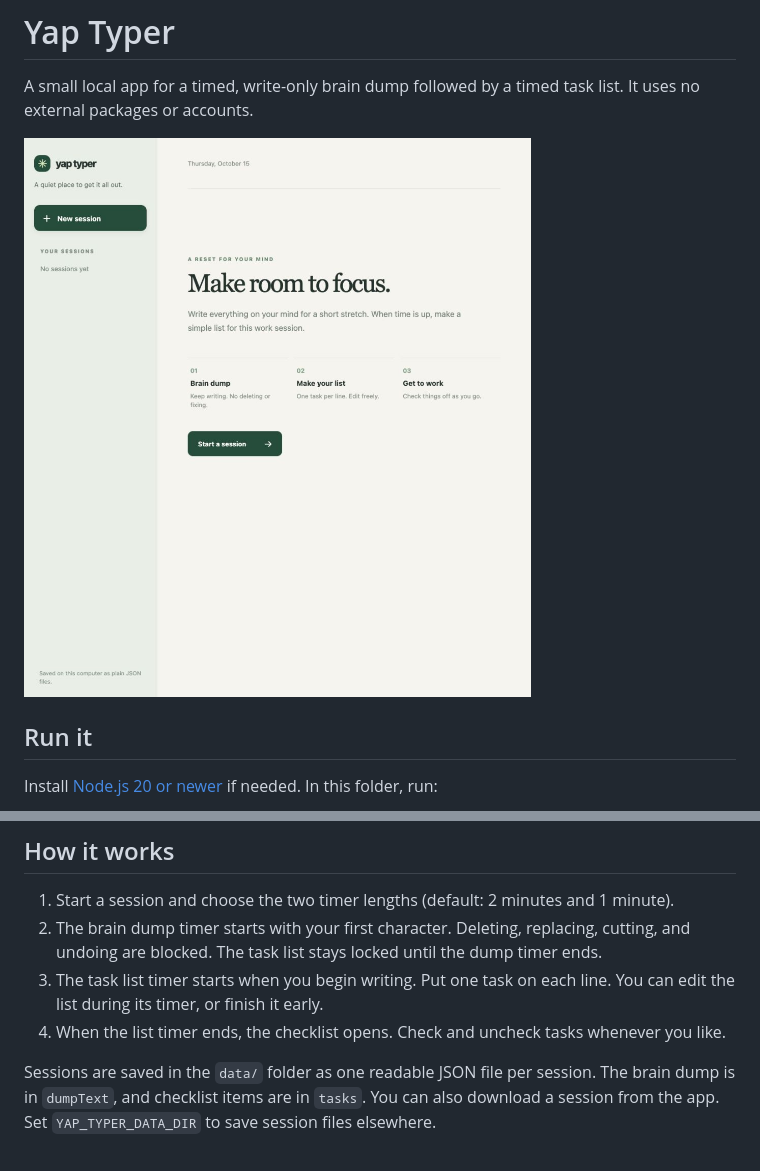
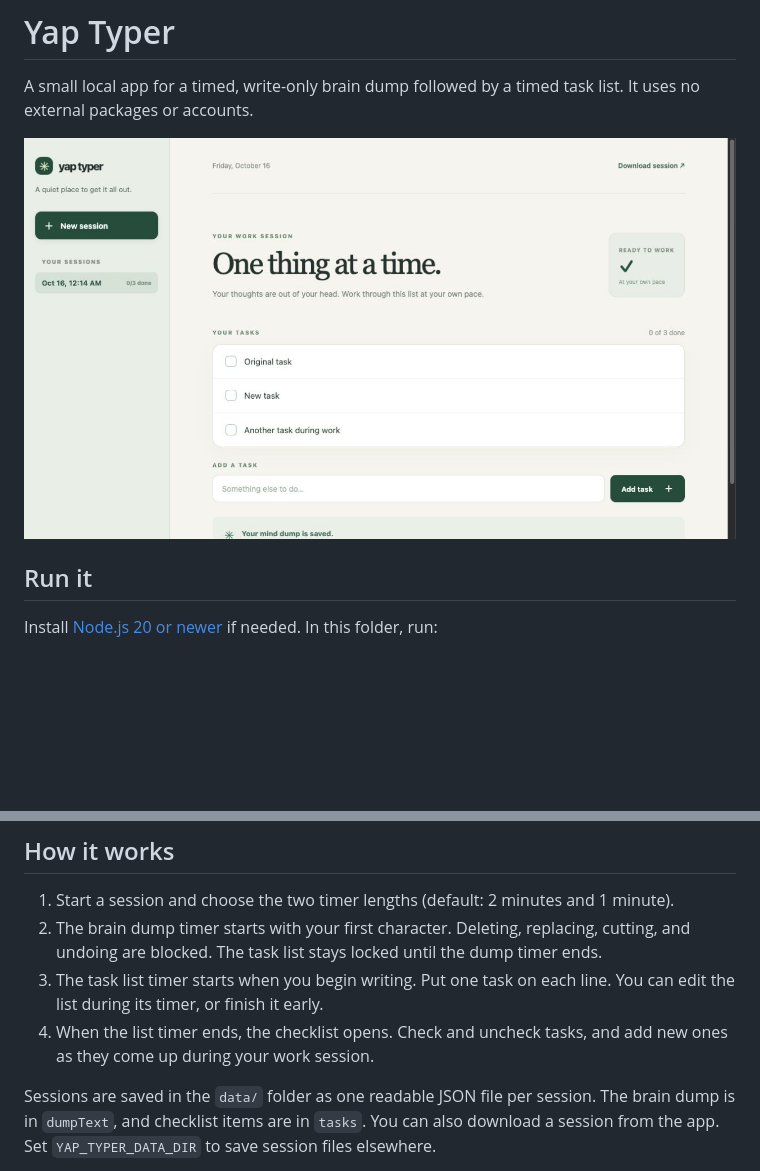
Before and after one commit to ashaychangwani/yap-typer, a Markdown page: README.md, 2 parts joined by grey strips. GitHub-like rendering; pictures changed too: assets/preview.png; blank space fills up the shorter version.

Commit message:
Allow adding tasks during work sessions
Add a checklist input and API endpoint for tasks created after the timed planning stage. Update the guide and preview.

```diff
--- a/README.md
+++ b/README.md
@@ -19,7 +19,7 @@ Open <http://127.0.0.1:4173> in your browser. Keep the terminal open while using
 1. Start a session and choose the two timer lengths (default: 2 minutes and 1 minute).
 2. The brain dump timer starts with your first character. Deleting, replacing, cutting, and undoing are blocked. The task list stays locked until the dump timer ends.
 3. The task list timer starts when you begin writing. Put one task on each line. You can edit the list during its timer, or finish it early.
-4. When the list timer ends, the checklist opens. Check and uncheck tasks whenever you like.
+4. When the list timer ends, the checklist opens. Check and uncheck tasks, and add new ones as they come up during your work session.
 
 Sessions are saved in the `data/` folder as one readable JSON file per session. The brain dump is in `dumpText`, and checklist items are in `tasks`. You can also download a session from the app. Set `YAP_TYPER_DATA_DIR` to save session files elsewhere.
 
```
Also changed, not shown: 4 other files.
